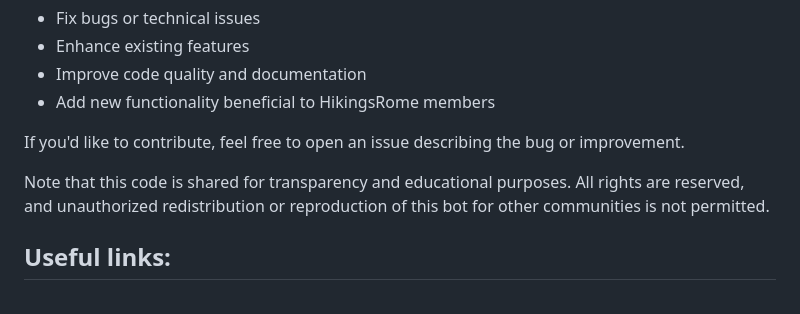
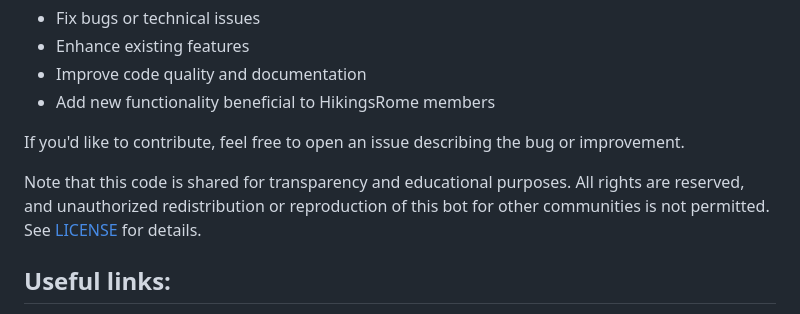
Before and after one commit to montanarisimone/HiKingsRome, a Markdown page: README.md, the part around the change. GitHub-like rendering.

```diff
--- a/README.md
+++ b/README.md
@@ -113,7 +113,7 @@ However, we welcome contributions that:
 
 If you'd like to contribute, feel free to open an issue describing the bug or improvement.
 
-Note that this code is shared for transparency and educational purposes. All rights are reserved, and unauthorized redistribution or reproduction of this bot for other communities is not permitted.
+Note that this code is shared for transparency and educational purposes. All rights are reserved, and unauthorized redistribution or reproduction of this bot for other communities is not permitted. See [LICENSE](LICENSE.md) for details.
 
 ## Useful links:
 - [Website](https://www.hikingsrome.com/) (WIP)
```
